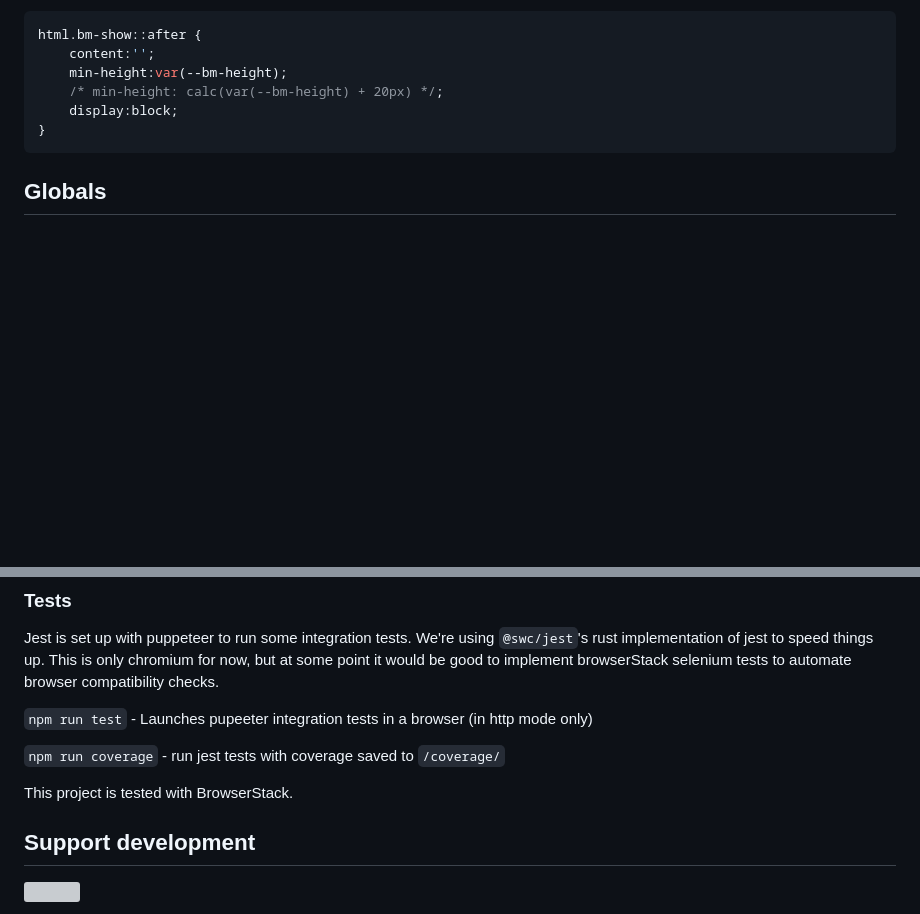
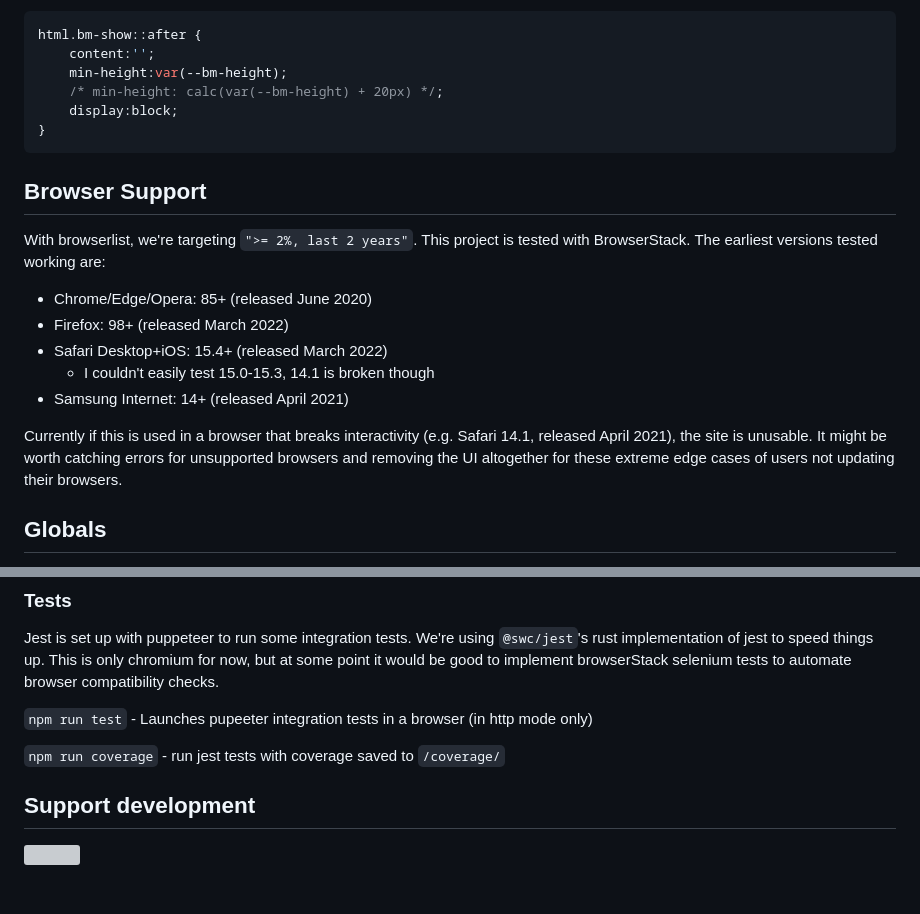
Before and after one commit to replete/biscuitman, a Markdown page: README.md, 2 parts joined by grey strips. GitHub-like rendering; blank space fills up the shorter version; grey boxes are pictures that could not be loaded.

Commit message:
Update README with browser support info

````diff
--- a/README.md
+++ b/README.md
@@ -183,6 +183,18 @@ html.bm-show::after {
 }
 ```
 
+## Browser Support
+
+With browserlist, we're targeting `">= 2%, last 2 years"`. This project is tested with BrowserStack. The earliest versions tested working are:
+
+- Chrome/Edge/Opera: 85+ (released June 2020)
+- Firefox: 98+ (released March 2022)
+- Safari Desktop+iOS: 15.4+ (released March 2022)
+	- I couldn't easily test 15.0-15.3, 14.1 is broken though
+- Samsung Internet: 14+ (released April 2021)
+
+Currently if this is used in a browser that breaks interactivity (e.g. Safari 14.1, released April 2021), the site is unusable. It might be worth catching errors for unsupported browsers and removing the UI altogether for these extreme edge cases of users not updating their browsers.
+
 ## Globals
 - `biscuitman` – configuration object, must be `window.biscuitman` (`biscuitman.create(options)` for ESM version)
 - `Consent` – object for accessing consents (override: `global` in config)
@@ -253,8 +265,6 @@ Jest is set up with puppeteer to run some integration tests. We're using `@swc/j
 
 `npm run coverage` - run jest tests with coverage saved to `/coverage/`
 
-This project is tested with BrowserStack.
-
 
 ## Support development
 
````
